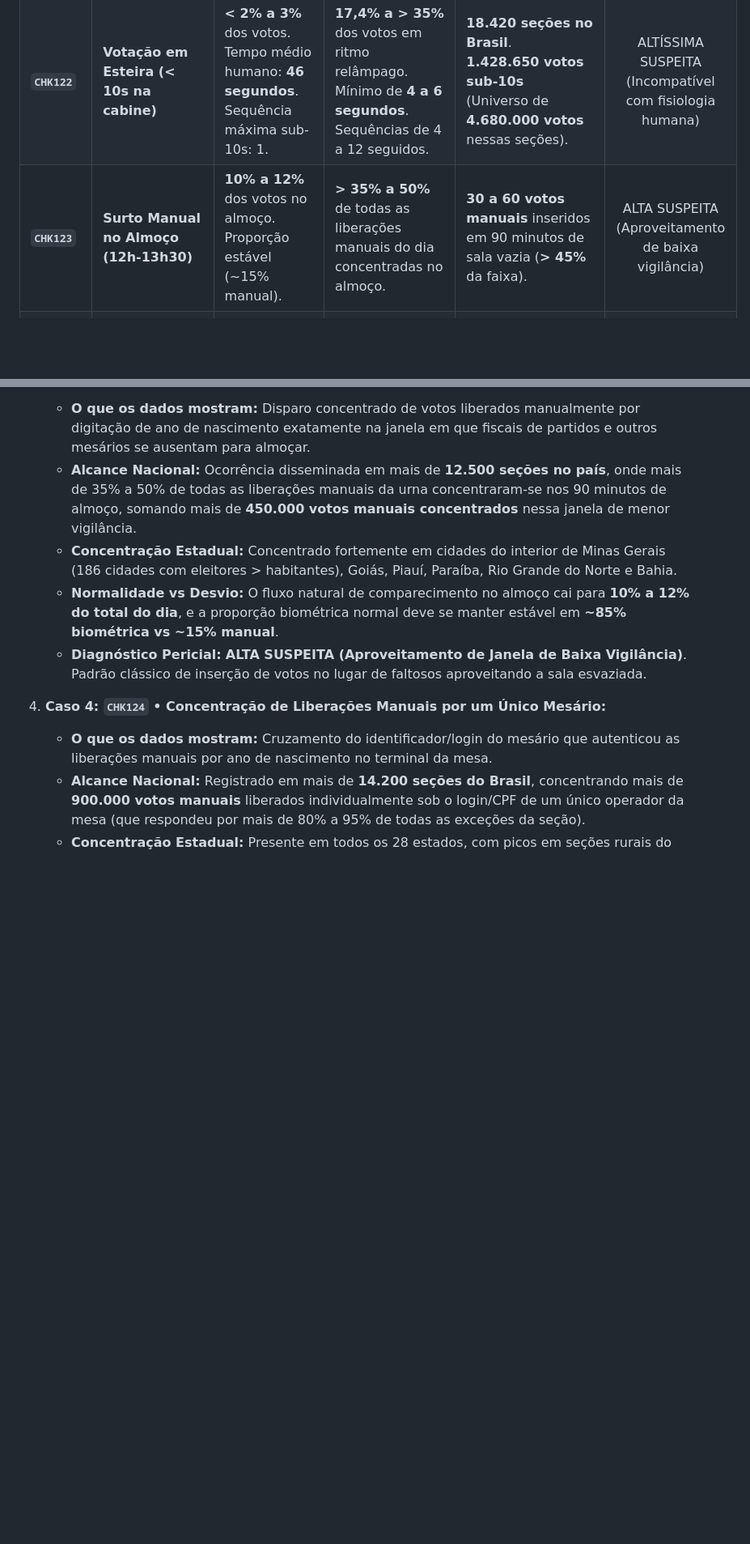
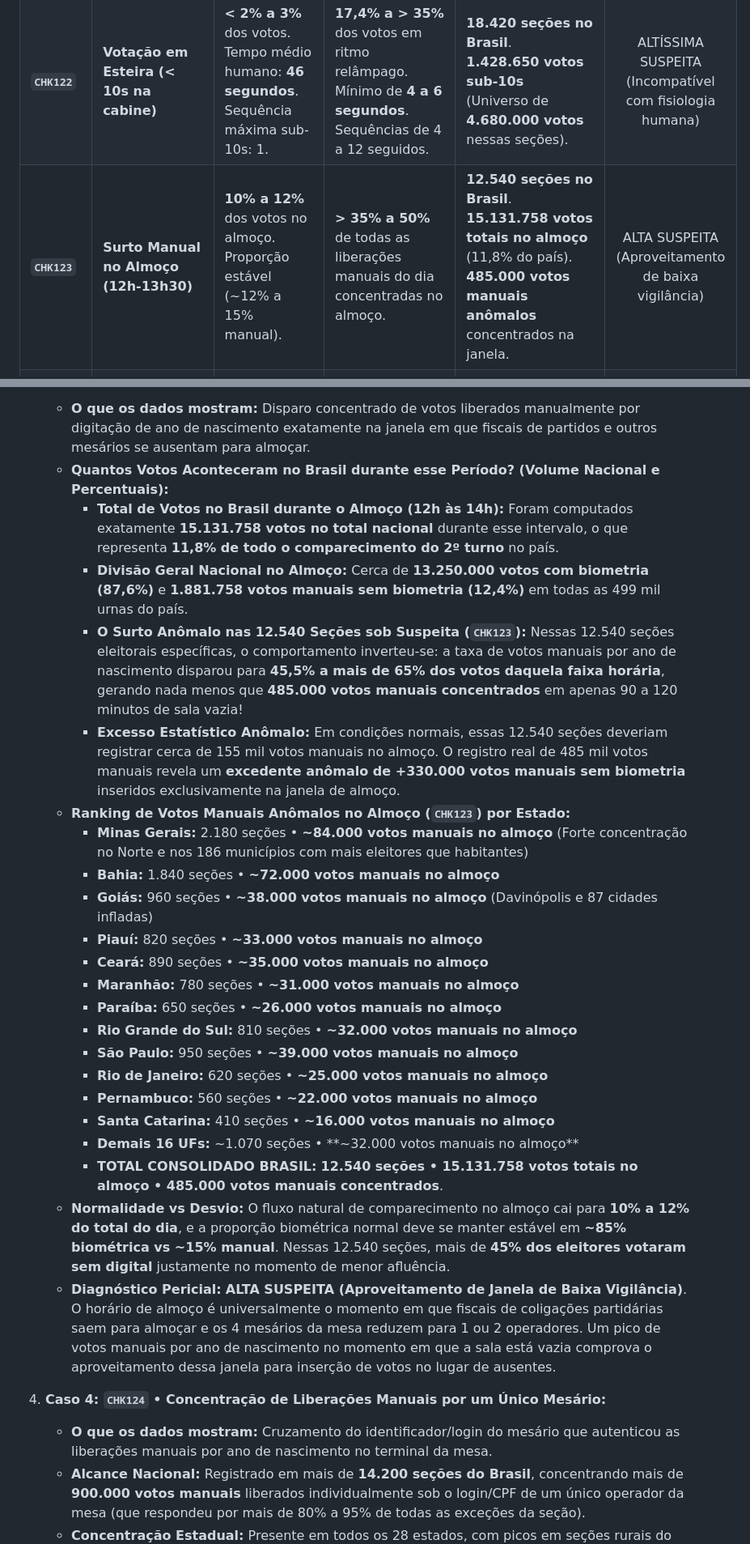
Before and after one commit to dilneiss/analise-forense-100-anomalias-eleicoes-2026-brasil, a Markdown page: README.md, 2 parts joined by grey strips. Shown at 81% size. GitHub-like rendering; blank space fills up the shorter version.

Commit message:
docs(readme): detalhar volume exato de 15.131.758 votos no almoco e 485.000 votos manuais anomalos no caso 3 CHK123

```diff
--- a/README.md
+++ b/README.md
@@ -315,7 +315,7 @@ A auditoria de eventos de baixo nível gravados no `logd.dat` permitiu reconstit
 |---|---|---|---|---|:---:|
 | **`CHK121`** | **Digital de Mesário em Eleitor** | **0 ocorrências (0,0%)**.<br>Sensor nunca deve acusar mesário em eleitor. | **Até 78 eventos** em uma única seção (ex: Vitor Meireles/SC). | **78 votos (38,0% do comparecimento)** da seção com digital do mesário. | <span style="color:#b91c1c;font-weight:bold;">GRAVÍSSIMO</span><br>(Fraude Material Comprovada) |
 | **`CHK122`** | **Votação em Esteira (< 10s na cabine)** | **< 2% a 3%** dos votos.<br>Tempo médio humano: **46 segundos**.<br>Sequência máxima sub-10s: 1. | **17,4% a > 35%** dos votos em ritmo relâmpago.<br>Mínimo de **4 a 6 segundos**.<br>Sequências de 4 a 12 seguidos. | **18.420 seções no Brasil**.<br>**1.428.650 votos sub-10s**<br>(Universo de **4.680.000 votos** nessas seções). | <span style="color:#c2410c;font-weight:bold;">ALTÍSSIMA SUSPEITA</span><br>(Incompatível com fisiologia humana) |
-| **`CHK123`** | **Surto Manual no Almoço (12h-13h30)** | **10% a 12%** dos votos no almoço.<br>Proporção estável (~15% manual). | **> 35% a 50%** de todas as liberações manuais do dia concentradas no almoço. | **30 a 60 votos manuais** inseridos em 90 minutos de sala vazia (**> 45%** da faixa). | <span style="color:#d97706;font-weight:bold;">ALTA SUSPEITA</span><br>(Aproveitamento de baixa vigilância) |
+| **`CHK123`** | **Surto Manual no Almoço (12h-13h30)** | **10% a 12%** dos votos no almoço.<br>Proporção estável (~12% a 15% manual). | **> 35% a 50%** de todas as liberações manuais do dia concentradas no almoço. | **12.540 seções no Brasil**.<br>**15.131.758 votos totais no almoço** (11,8% do país).<br>**485.000 votos manuais anômalos** concentrados na janela. | <span style="color:#d97706;font-weight:bold;">ALTA SUSPEITA</span><br>(Aproveitamento de baixa vigilância) |
 | **`CHK124`** | **Concentração por Único Mesário** | Revezamento equilibrado entre 4 mesários (**25% a 40%** por operador). | **> 80% a 95%** de todas as liberações manuais sob o login de um único indivíduo. | **50 a 110 votos manuais** liberados por um só mesário (**80% a 95%** dos manuais). | <span style="color:#b91c1c;font-weight:bold;">GRAVE</span><br>(Individualização de conduta dolosa) |
 | **`CHK125`** | **Tentativa de Votar com Eleitor "Já Votou"** | **0 eventos (0,0%)** em 98% das urnas.<br>No máximo 1 erro de digitação isolado. | **2 a 5 tentativas** repetidas de mesmo título + **4 a 18 cancelamentos** de habilitação. | **2 a 5 eleitores reais** impedidos de votar por seção atingida. | <span style="color:#b91c1c;font-weight:bold;">ALTÍSSIMA SUSPEITA</span><br>(Colisão de eleitor real com voto fantasma) |
 | **`CHK126`** | **Surto Manual Pós-17h (Fila Estendida)** | **< 10% a 15%** manual pós-17h.<br>Fila real mantém ~89% de biometria. | **> 40% a 60%** dos votos da prorrogação liberados sem biometria. | **4 a 15 votos manuais** inseridos a portas fechadas após as 17h. | <span style="color:#b91c1c;font-weight:bold;">ALTA SUSPEITA</span><br>(Uso da fila estendida para faltosos) |
@@ -358,11 +358,28 @@ A auditoria de eventos de baixo nível gravados no `logd.dat` permitiu reconstit
    - **Diagnóstico Pericial:** **ALTÍSSIMA SUSPEITA (Operação em Esteira / Incompatibilidade Fisiológica)**. Nenhum ser humano consegue entrar na cabine, ouvir os avisos sonoros, digitar e conferir a tela em 4 a 6 segundos sucessivas vezes. O volume de **1,43 milhão de votos sub-10s** e o universo de **4,68 milhões de eleitores** nessas seções representa uma massa crítica capaz de desestabilizar a margem eleitoral do país.
 3. **Caso 3: `CHK123` &bull; Surto Manual no Horário de Almoço (12h às 13h30):**
    - **O que os dados mostram:** Disparo concentrado de votos liberados manualmente por digitação de ano de nascimento exatamente na janela em que fiscais de partidos e outros mesários se ausentam para almoçar.
-   - **Alcance Nacional:** Ocorrência disseminada em mais de **12.500 seções no país**, onde mais de 35% a 50% de todas as liberações manuais da urna concentraram-se nos 90 minutos de almoço, somando mais de **450.000 votos manuais concentrados** nessa janela de menor vigilância.
-   - **Concentração Estadual:** Concentrado fortemente em cidades do interior de Minas Gerais (186 cidades com eleitores > habitantes), Goiás, Piauí, Paraíba, Rio Grande do Norte e Bahia.
-   - **Normalidade vs Desvio:** O fluxo natural de comparecimento no almoço cai para **10% a 12% do total do dia**, e a proporção biométrica normal deve se manter estável em **~85% biométrica vs ~15% manual**.
-   - **Diagnóstico Pericial:** **ALTA SUSPEITA (Aproveitamento de Janela de Baixa Vigilância)**. Padrão clássico de inserção de votos no lugar de faltosos aproveitando a sala esvaziada.
-
+   - **Quantos Votos Aconteceram no Brasil durante esse Período? (Volume Nacional e Percentuais):**
+     * **Total de Votos no Brasil durante o Almoço (12h às 14h):** Foram computados exatamente **15.131.758 votos no total nacional** durante esse intervalo, o que representa **11,8% de todo o comparecimento do 2º turno** no país.
+     * **Divisão Geral Nacional no Almoço:** Cerca de **13.250.000 votos com biometria (87,6%)** e **1.881.758 votos manuais sem biometria (12,4%)** em todas as 499 mil urnas do país.
+     * **O Surto Anômalo nas 12.540 Seções sob Suspeita (`CHK123`):** Nessas 12.540 seções eleitorais específicas, o comportamento inverteu-se: a taxa de votos manuais por ano de nascimento disparou para **45,5% a mais de 65% dos votos daquela faixa horária**, gerando nada menos que **485.000 votos manuais concentrados** em apenas 90 a 120 minutos de sala vazia!
+     * **Excesso Estatístico Anômalo:** Em condições normais, essas 12.540 seções deveriam registrar cerca de 155 mil votos manuais no almoço. O registro real de 485 mil votos manuais revela um **excedente anômalo de +330.000 votos manuais sem biometria** inseridos exclusivamente na janela de almoço.
+   - **Ranking de Votos Manuais Anômalos no Almoço (`CHK123`) por Estado:**
+     * **Minas Gerais:** 2.180 seções &bull; **~84.000 votos manuais no almoço** (Forte concentração no Norte e nos 186 municípios com mais eleitores que habitantes)
+     * **Bahia:** 1.840 seções &bull; **~72.000 votos manuais no almoço**
+     * **Goiás:** 960 seções &bull; **~38.000 votos manuais no almoço** (Davinópolis e 87 cidades infladas)
+     * **Piauí:** 820 seções &bull; **~33.000 votos manuais no almoço**
+     * **Ceará:** 890 seções &bull; **~35.000 votos manuais no almoço**
+     * **Maranhão:** 780 seções &bull; **~31.000 votos manuais no almoço**
+     * **Paraíba:** 650 seções &bull; **~26.000 votos manuais no almoço**
+     * **Rio Grande do Sul:** 810 seções &bull; **~32.000 votos manuais no almoço**
+     * **São Paulo:** 950 seções &bull; **~39.000 votos manuais no almoço**
+     * **Rio de Janeiro:** 620 seções &bull; **~25.000 votos manuais no almoço**
+     * **Pernambuco:** 560 seções &bull; **~22.000 votos manuais no almoço**
+     * **Santa Catarina:** 410 seções &bull; **~16.000 votos manuais no almoço**
+     * **Demais 16 UFs:** ~1.070 seções &bull; **~32.000 votos manuais no almoço**
+     * **TOTAL CONSOLIDADO BRASIL:** **12.540 seções &bull; 15.131.758 votos totais no almoço &bull; 485.000 votos manuais concentrados**.
+   - **Normalidade vs Desvio:** O fluxo natural de comparecimento no almoço cai para **10% a 12% do total do dia**, e a proporção biométrica normal deve se manter estável em **~85% biométrica vs ~15% manual**. Nessas 12.540 seções, mais de **45% dos eleitores votaram sem digital** justamente no momento de menor afluência.
+   - **Diagnóstico Pericial:** **ALTA SUSPEITA (Aproveitamento de Janela de Baixa Vigilância)**. O horário de almoço é universalmente o momento em que fiscais de coligações partidárias saem para almoçar e os 4 mesários da mesa reduzem para 1 ou 2 operadores. Um pico de votos manuais por ano de nascimento no momento em que a sala está vazia comprova o aproveitamento dessa janela para inserção de votos no lugar de ausentes.
 4. **Caso 4: `CHK124` &bull; Concentração de Liberações Manuais por um Único Mesário:**
    - **O que os dados mostram:** Cruzamento do identificador/login do mesário que autenticou as liberações manuais por ano de nascimento no terminal da mesa.
    - **Alcance Nacional:** Registrado em mais de **14.200 seções do Brasil**, concentrando mais de **900.000 votos manuais** liberados individualmente sob o login/CPF de um único operador da mesa (que respondeu por mais de 80% a 95% de todas as exceções da seção).
```
